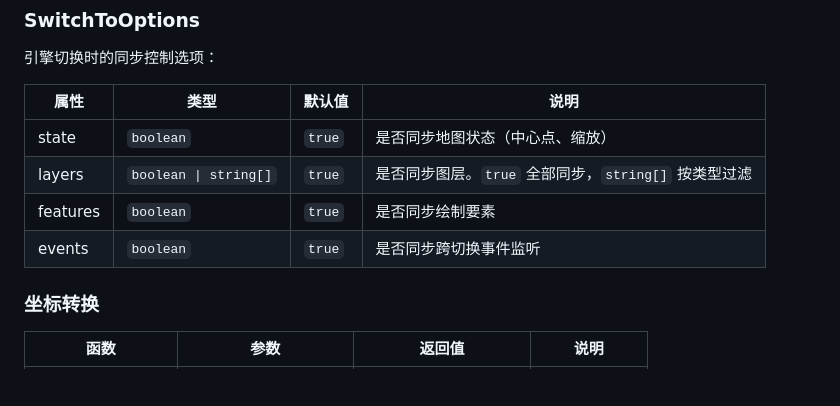
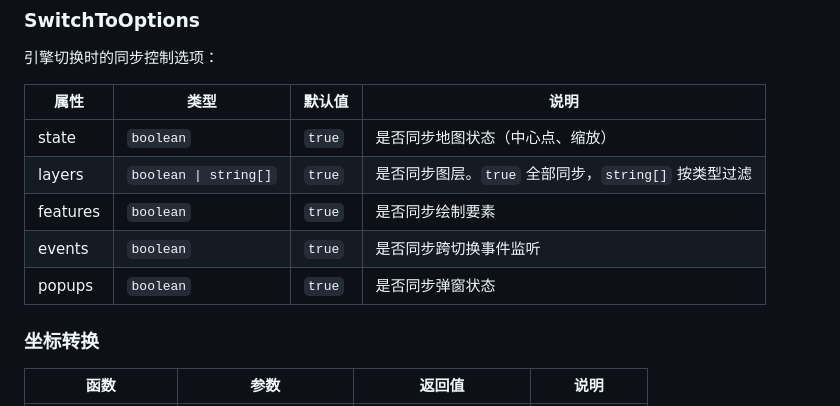
Before and after one commit to HW-public/map-sdk, a Markdown page: README.md, the part around the change. GitHub-like rendering; blank space fills up the shorter version.

Commit message:
docs(readme): 更新文档添加弹窗状态同步配置项说明

```diff
--- a/README.md
+++ b/README.md
@@ -554,6 +554,7 @@ stopEdit()
 | layers | `boolean \| string[]` | `true` | 是否同步图层。`true` 全部同步，`string[]` 按类型过滤 |
 | features | `boolean` | `true` | 是否同步绘制要素 |
 | events | `boolean` | `true` | 是否同步跨切换事件监听 |
+| popups | `boolean` | `true` | 是否同步弹窗状态 |
 
 ### 坐标转换
 
```
